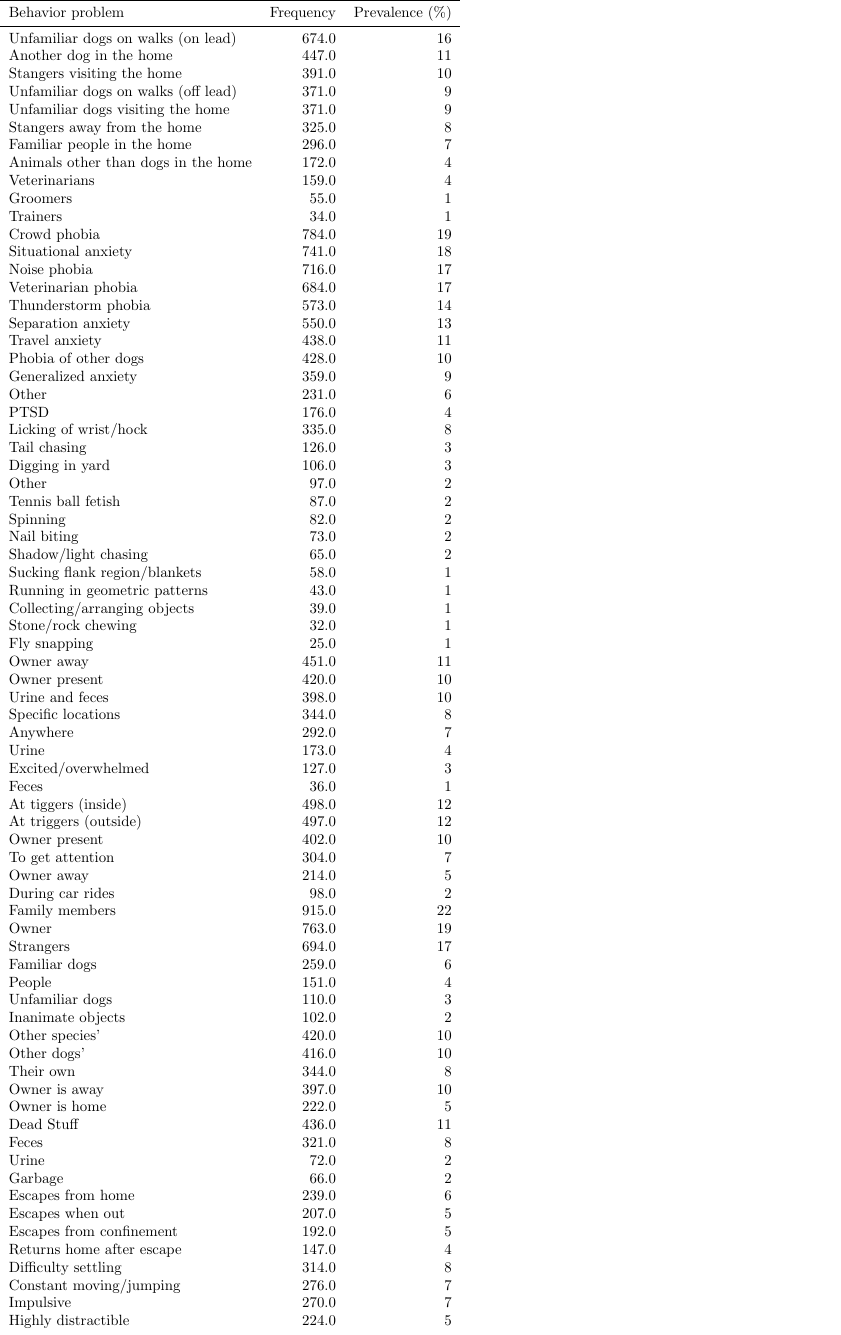
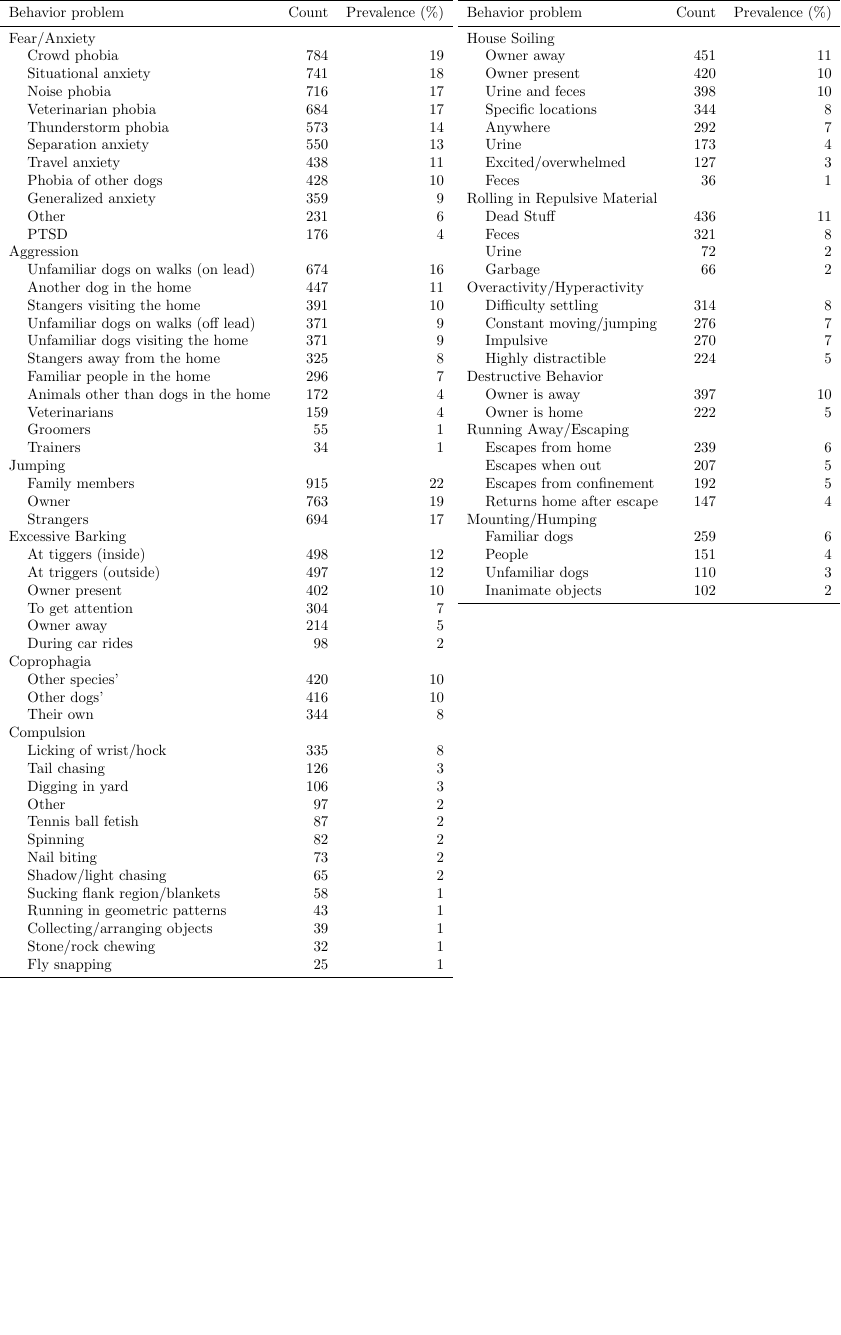
Before and after one commit to iandinwoodie/pdbs-study-1, a LaTeX figure (reports/tables/table_2.tex): the whole page, the shorter picture padded with empty space. Compiled offline with pdfLaTeX.

Commit message:
Manually edited tables.

```diff
--- a/reports/tables/table_2.tex
+++ b/reports/tables/table_2.tex
@@ -1 +0,0 @@
-\documentclass[varwidth=\maxdimen]{standalone}\usepackage{booktabs}\begin{document}\begin{tabular}{lrr}
@@ -2,79 +4,99 @@
+\begin{document}
+\begin{tabular}[t]{lrr}
 \toprule
-Behavior problem &  Frequency &  Prevalence (\%) \\
+Behavior problem &  Count &  Prevalence (\%) \\
 \midrule
-Unfamiliar dogs on walks (on lead)  &      674.0 &              16 \\
-Another dog in the home             &      447.0 &              11 \\
-Stangers visiting the home          &      391.0 &              10 \\
-Unfamiliar dogs on walks (off lead) &      371.0 &               9 \\
-Unfamiliar dogs visiting the home   &      371.0 &               9 \\
-Stangers away from the home         &      325.0 &               8 \\
-Familiar people in the home         &      296.0 &               7 \\
-Animals other than dogs in the home &      172.0 &               4 \\
-Veterinarians                       &      159.0 &               4 \\
-Groomers                            &       55.0 &               1 \\
-Trainers                            &       34.0 &               1 \\
-Crowd phobia                        &      784.0 &              19 \\
-Situational anxiety                 &      741.0 &              18 \\
-Noise phobia                        &      716.0 &              17 \\
-Veterinarian phobia                 &      684.0 &              17 \\
-Thunderstorm phobia                 &      573.0 &              14 \\
-Separation anxiety                  &      550.0 &              13 \\
-Travel anxiety                      &      438.0 &              11 \\
-Phobia of other dogs                &      428.0 &              10 \\
-Generalized anxiety                 &      359.0 &               9 \\
-Other                               &      231.0 &               6 \\
-PTSD                                &      176.0 &               4 \\
-Licking of wrist/hock               &      335.0 &               8 \\
-Tail chasing                        &      126.0 &               3 \\
-Digging in yard                     &      106.0 &               3 \\
-Other                               &       97.0 &               2 \\
-Tennis ball fetish                  &       87.0 &               2 \\
-Spinning                            &       82.0 &               2 \\
-Nail biting                         &       73.0 &               2 \\
-Shadow/light chasing                &       65.0 &               2 \\
-Sucking flank region/blankets       &       58.0 &               1 \\
-Running in geometric patterns       &       43.0 &               1 \\
-Collecting/arranging objects        &       39.0 &               1 \\
-Stone/rock chewing                  &       32.0 &               1 \\
-Fly snapping                        &       25.0 &               1 \\
-Owner away                          &      451.0 &              11 \\
-Owner present                       &      420.0 &              10 \\
-Urine and feces                     &      398.0 &              10 \\
-Specific locations                  &      344.0 &               8 \\
-Anywhere                            &      292.0 &               7 \\
-Urine                               &      173.0 &               4 \\
-Excited/overwhelmed                 &      127.0 &               3 \\
-Feces                               &       36.0 &               1 \\
-At tiggers (inside)                 &      498.0 &              12 \\
-At triggers (outside)               &      497.0 &              12 \\
-Owner present                       &      402.0 &              10 \\
-To get attention                    &      304.0 &               7 \\
-Owner away                          &      214.0 &               5 \\
-During car rides                    &       98.0 &               2 \\
-Family members                      &      915.0 &              22 \\
-Owner                               &      763.0 &              19 \\
-Strangers                           &      694.0 &              17 \\
-Familiar dogs                       &      259.0 &               6 \\
-People                              &      151.0 &               4 \\
-Unfamiliar dogs                     &      110.0 &               3 \\
-Inanimate objects                   &      102.0 &               2 \\
-Other species'                      &      420.0 &              10 \\
-Other dogs'                         &      416.0 &              10 \\
-Their own                           &      344.0 &               8 \\
-Owner is away                       &      397.0 &              10 \\
-Owner is home                       &      222.0 &               5 \\
-Dead Stuff                          &      436.0 &              11 \\
-Feces                               &      321.0 &               8 \\
-Urine                               &       72.0 &               2 \\
-Garbage                             &       66.0 &               2 \\
-Escapes from home                   &      239.0 &               6 \\
-Escapes when out                    &      207.0 &               5 \\
-Escapes from confinement            &      192.0 &               5 \\
-Returns home after escape           &      147.0 &               4 \\
-Difficulty settling                 &      314.0 &               8 \\
-Constant moving/jumping             &      276.0 &               7 \\
-Impulsive                           &      270.0 &               7 \\
-Highly distractible                 &      224.0 &               5 \\
+Fear/Anxiety \\
+  \subrow{Crowd phobia}                        &      784 &              19 \\
+  \subrow{Situational anxiety}                 &      741 &              18 \\
+  \subrow{Noise phobia}                        &      716 &              17 \\
+  \subrow{Veterinarian phobia}                 &      684 &              17 \\
+  \subrow{Thunderstorm phobia}                 &      573 &              14 \\
+  \subrow{Separation anxiety}                  &      550 &              13 \\
+  \subrow{Travel anxiety}                      &      438 &              11 \\
+  \subrow{Phobia of other dogs}                &      428 &              10 \\
+  \subrow{Generalized anxiety}                 &      359 &               9 \\
+  \subrow{Other}                               &      231 &               6 \\
+  \subrow{PTSD}                                &      176 &               4 \\
+Aggression \\
+  \subrow{Unfamiliar dogs on walks (on lead)}  &      674 &              16 \\
+  \subrow{Another dog in the home}             &      447 &              11 \\
+  \subrow{Stangers visiting the home}          &      391 &              10 \\
+  \subrow{Unfamiliar dogs on walks (off lead)} &      371 &               9 \\
+  \subrow{Unfamiliar dogs visiting the home}   &      371 &               9 \\
+  \subrow{Stangers away from the home}         &      325 &               8 \\
+  \subrow{Familiar people in the home}         &      296 &               7 \\
+  \subrow{Animals other than dogs in the home} &      172 &               4 \\
+  \subrow{Veterinarians}                       &      159 &               4 \\
+  \subrow{Groomers}                            &       55 &               1 \\
+  \subrow{Trainers}                            &       34 &               1 \\
+Jumping \\
+  \subrow{Family members}                      &      915 &              22 \\
+  \subrow{Owner}                               &      763 &              19 \\
+  \subrow{Strangers}                           &      694 &              17 \\
+Excessive Barking \\
+  \subrow{At tiggers (inside)}                 &      498 &              12 \\
+  \subrow{At triggers (outside)}               &      497 &              12 \\
+  \subrow{Owner present}                       &      402 &              10 \\
+  \subrow{To get attention}                    &      304 &               7 \\
+  \subrow{Owner away}                          &      214 &               5 \\
+  \subrow{During car rides}                    &       98 &               2 \\
+Coprophagia \\
+  \subrow{Other species'}                      &      420 &              10 \\
+  \subrow{Other dogs'}                         &      416 &              10 \\
+  \subrow{Their own}                           &      344 &               8 \\
+Compulsion \\
+  \subrow{Licking of wrist/hock}               &      335 &               8 \\
+  \subrow{Tail chasing}                        &      126 &               3 \\
+  \subrow{Digging in yard}                     &      106 &               3 \\
+  \subrow{Other}                               &       97 &               2 \\
+  \subrow{Tennis ball fetish}                  &       87 &               2 \\
+  \subrow{Spinning}                            &       82 &               2 \\
+  \subrow{Nail biting}                         &       73 &               2 \\
+  \subrow{Shadow/light chasing}                &       65 &               2 \\
+  \subrow{Sucking flank region/blankets}       &       58 &               1 \\
+  \subrow{Running in geometric patterns}       &       43 &               1 \\
+  \subrow{Collecting/arranging objects}        &       39 &               1 \\
+  \subrow{Stone/rock chewing}                  &       32 &               1 \\
+  \subrow{Fly snapping}                        &       25 &               1 \\
+\bottomrule
+\end{tabular}
+\begin{tabular}[t]{lrr}
+\toprule
+Behavior problem &  Count &  Prevalence (\%) \\
+\midrule
+House Soiling \\
+  \subrow{Owner away}                          &      451 &              11 \\
+  \subrow{Owner present}                       &      420 &              10 \\
+  \subrow{Urine and feces}                     &      398 &              10 \\
+  \subrow{Specific locations}                 &      344 &               8 \\
+  \subrow{Anywhere}                            &      292 &               7 \\
+  \subrow{Urine}                               &      173 &               4 \\
+  \subrow{Excited/overwhelmed}                 &      127 &               3 \\
+  \subrow{Feces}                               &       36 &               1 \\
+Rolling in Repulsive Material \\
+  \subrow{Dead Stuff}                          &      436 &              11 \\
+  \subrow{Feces}                               &      321 &               8 \\
+  \subrow{Urine}                               &       72 &               2 \\
+  \subrow{Garbage}                             &       66 &               2 \\
+Overactivity/Hyperactivity \\
+  \subrow{Difficulty settling}                 &      314 &               8 \\
+  \subrow{Constant moving/jumping}             &      276 &               7 \\
+  \subrow{Impulsive}                           &      270 &               7 \\
+  \subrow{Highly distractible}                 &      224 &               5 \\
+Destructive Behavior \\
+  \subrow{Owner is away}                       &      397 &              10 \\
+  \subrow{Owner is home}                       &      222 &               5 \\
+Running Away/Escaping \\
+  \subrow{Escapes from home}                   &      239 &               6 \\
+  \subrow{Escapes when out}                    &      207 &               5 \\
+  \subrow{Escapes from confinement}            &      192 &               5 \\
+  \subrow{Returns home after escape}           &      147 &               4 \\
+Mounting/Humping \\
+  \subrow{Familiar dogs}                       &      259 &               6 \\
+  \subrow{People}                              &      151 &               4 \\
+  \subrow{Unfamiliar dogs}                     &      110 &               3 \\
+  \subrow{Inanimate objects}                   &      102 &               2 \\
 \bottomrule
 \end{tabular}
 \end{document}
```
Also changed, not shown: reports/tables/table_3.tex (+4 -2 lines), reports/tables/table_4.tex (+4 -2 lines), reports/tables/table_5.tex (+4 -2 lines), reports/tables/table_6.tex (+5 -2 lines), reports/tables/table_2.pdf (added), reports/tables/table_3.pdf, reports/tables/table_4.pdf, reports/tables/table_5.pdf, reports/tables/table_6.pdf, reports/tables/table_2.tex (3 more changed lines), 6 other files.
